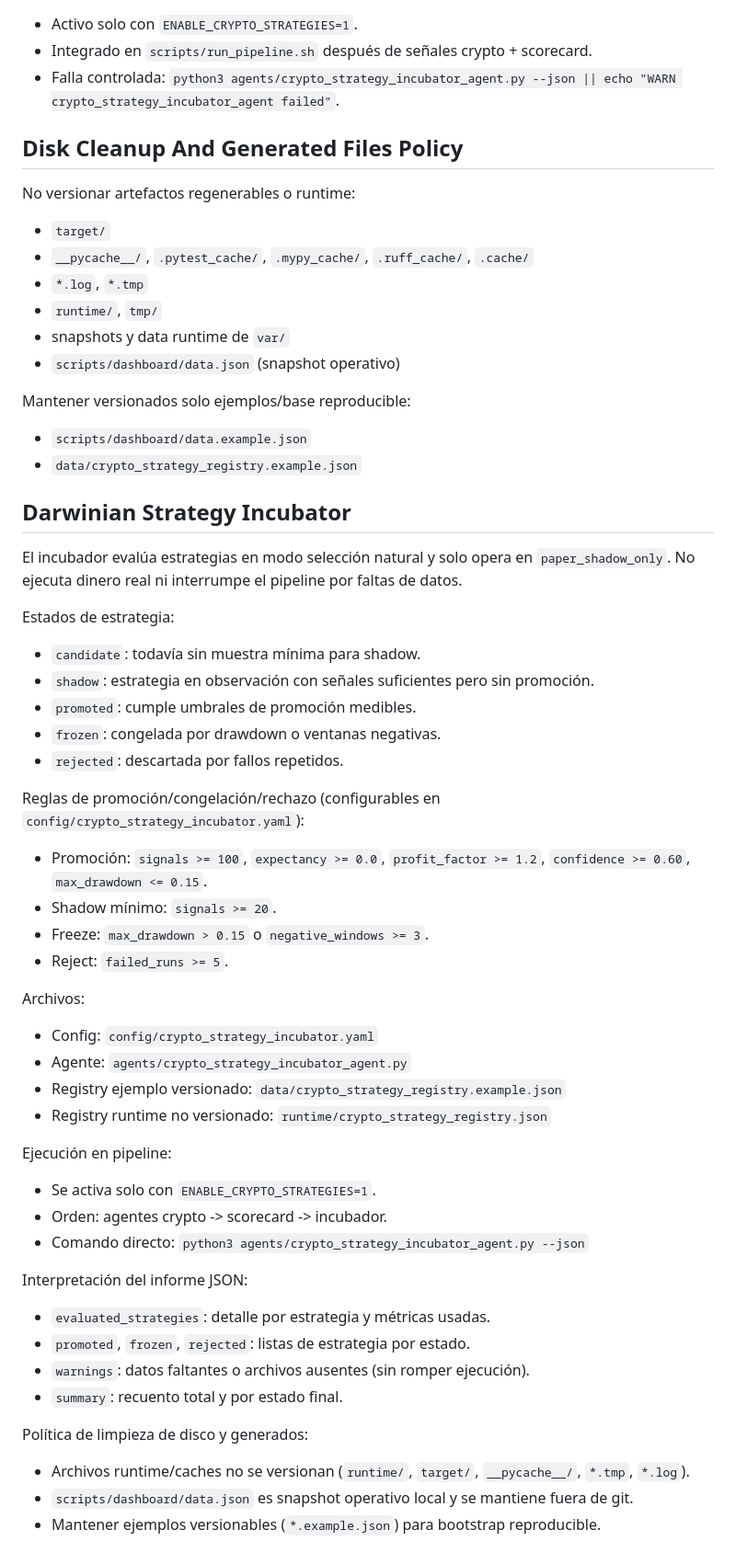
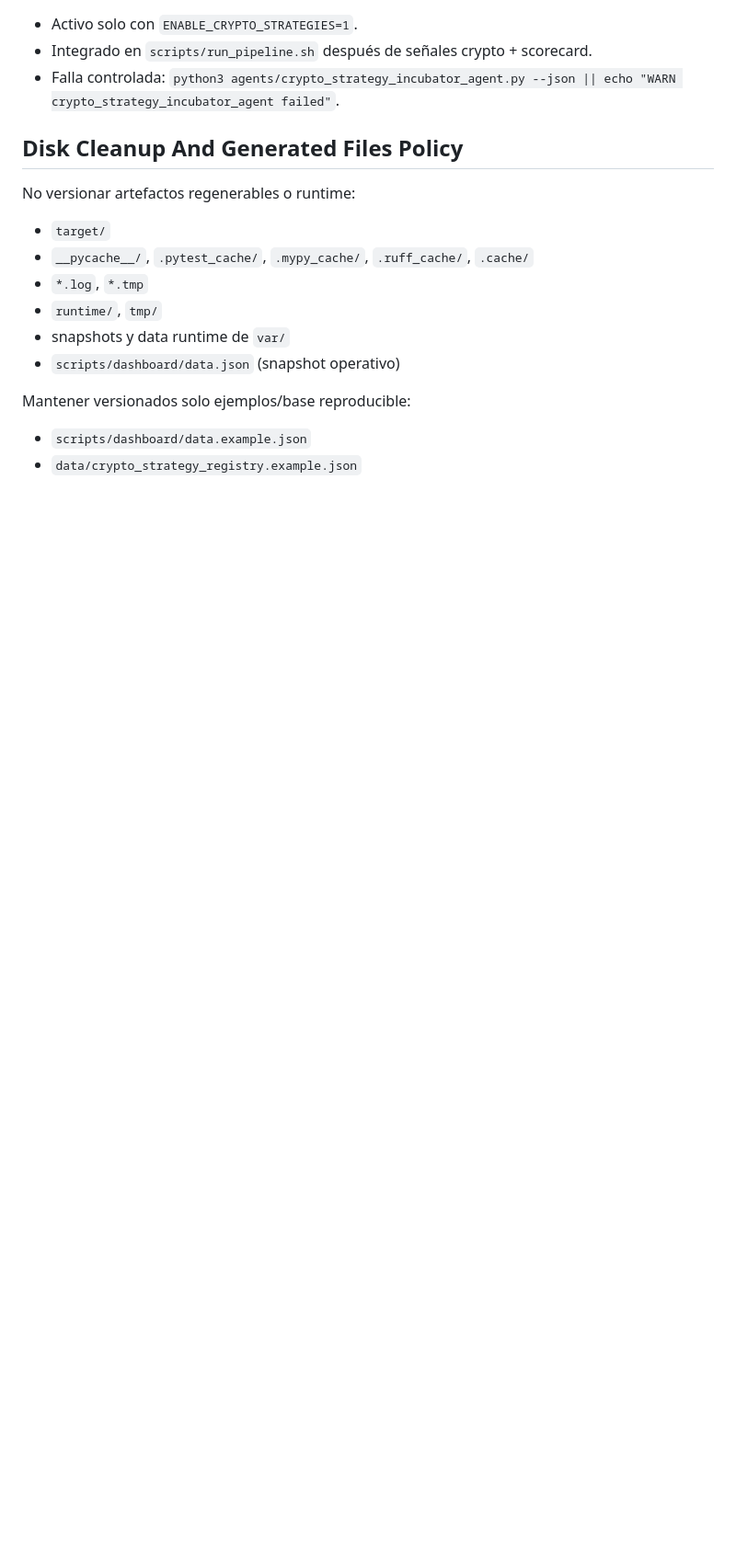
Before and after one commit to dvdbrao-dev/2excamim, a Markdown page: docs/CRYPTO_STRATEGIES_LAB.md, the part around the change. Shown at 92% size. GitHub-like rendering; blank space fills up the shorter version.

```diff
--- a/docs/CRYPTO_STRATEGIES_LAB.md
+++ b/docs/CRYPTO_STRATEGIES_LAB.md
@@ -168,43 +168,3 @@ No versionar artefactos regenerables o runtime:
 Mantener versionados solo ejemplos/base reproducible:
 - `scripts/dashboard/data.example.json`
 - `data/crypto_strategy_registry.example.json`
-
-## Darwinian Strategy Incubator
-
-El incubador evalúa estrategias en modo selección natural y solo opera en `paper_shadow_only`.
-No ejecuta dinero real ni interrumpe el pipeline por faltas de datos.
-
-Estados de estrategia:
-- `candidate`: todavía sin muestra mínima para shadow.
-- `shadow`: estrategia en observación con señales suficientes pero sin promoción.
-- `promoted`: cumple umbrales de promoción medibles.
-- `frozen`: congelada por drawdown o ventanas negativas.
-- `rejected`: descartada por fallos repetidos.
-
-Reglas de promoción/congelación/rechazo (configurables en `config/crypto_strategy_incubator.yaml`):
-- Promoción: `signals >= 100`, `expectancy >= 0.0`, `profit_factor >= 1.2`, `confidence >= 0.60`, `max_drawdown <= 0.15`.
-- Shadow mínimo: `signals >= 20`.
-- Freeze: `max_drawdown > 0.15` o `negative_windows >= 3`.
-- Reject: `failed_runs >= 5`.
-
-Archivos:
-- Config: `config/crypto_strategy_incubator.yaml`
-- Agente: `agents/crypto_strategy_incubator_agent.py`
-- Registry ejemplo versionado: `data/crypto_strategy_registry.example.json`
-- Registry runtime no versionado: `runtime/crypto_strategy_registry.json`
-
-Ejecución en pipeline:
-- Se activa solo con `ENABLE_CRYPTO_STRATEGIES=1`.
-- Orden: agentes crypto -> scorecard -> incubador.
-- Comando directo: `python3 agents/crypto_strategy_incubator_agent.py --json`
-
-Interpretación del informe JSON:
-- `evaluated_strategies`: detalle por estrategia y métricas usadas.
-- `promoted`, `frozen`, `rejected`: listas de estrategia por estado.
-- `warnings`: datos faltantes o archivos ausentes (sin romper ejecución).
-- `summary`: recuento total y por estado final.
-
-Política de limpieza de disco y generados:
-- Archivos runtime/caches no se versionan (`runtime/`, `target/`, `__pycache__/`, `*.tmp`, `*.log`).
-- `scripts/dashboard/data.json` es snapshot operativo local y se mantiene fuera de git.
-- Mantener ejemplos versionables (`*.example.json`) para bootstrap reproducible.
```
